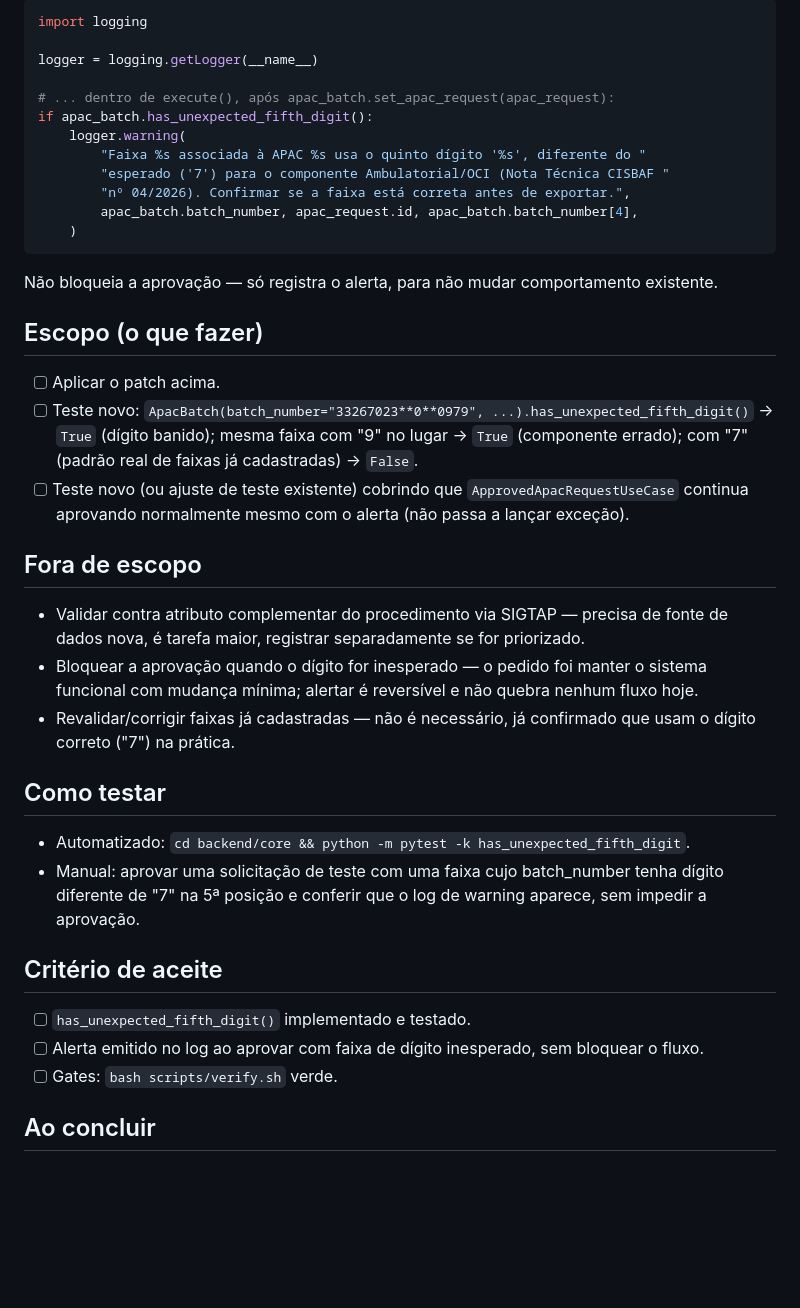
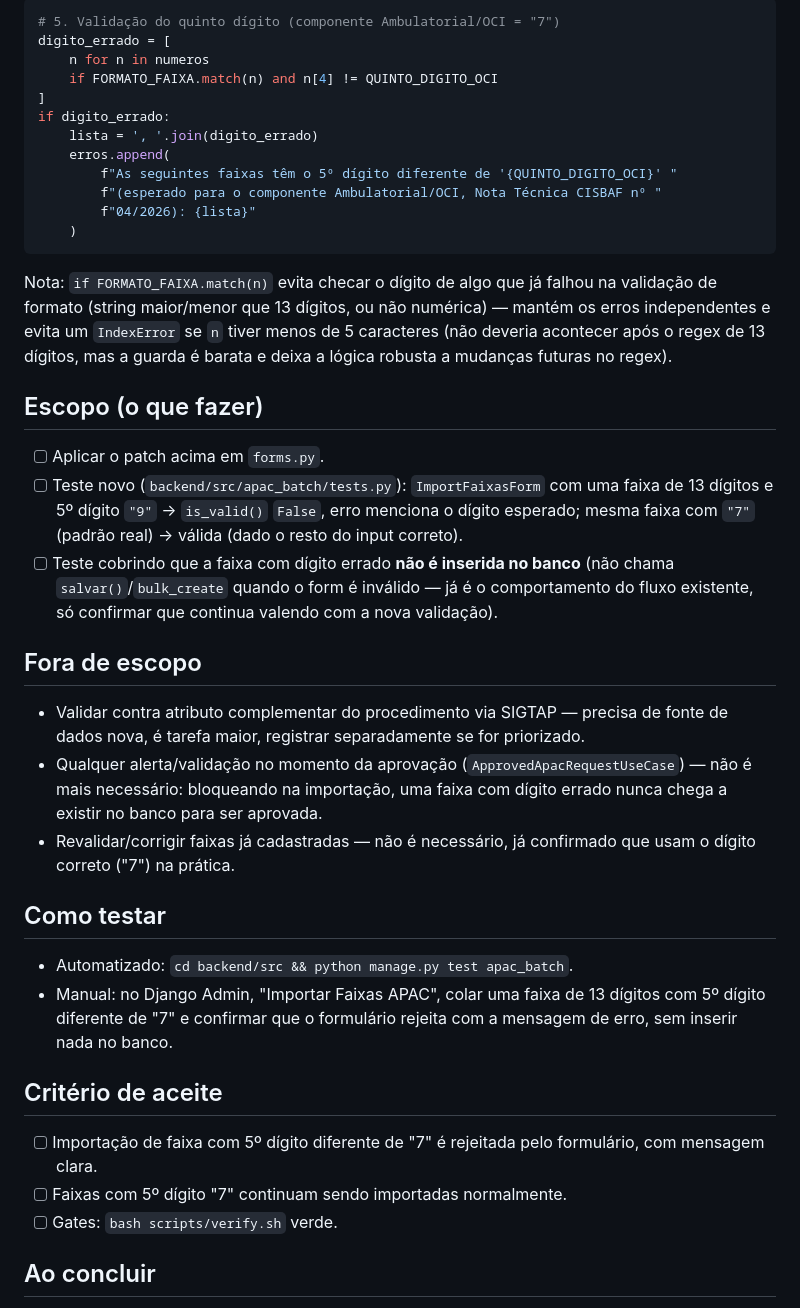
Before and after one commit to Cisbaf/Apac-Oci, a Markdown page: .context/tasks/T-025-quinto-digito-sem-validacao.md, the part around one of its changes. GitHub-like rendering; blank space fills up the shorter version.

````diff
--- a/.context/tasks/T-025-quinto-digito-sem-validacao.md
+++ b/.context/tasks/T-025-quinto-digito-sem-validacao.md
@@ -72,46 +73,54 @@ Em `ApprovedApacRequestUseCase.execute`, depois de `apac_batch.set_apac_request(
 
 ```python
-import logging
-
-logger = logging.getLogger(__name__)
-
-# ... dentro de execute(), após apac_batch.set_apac_request(apac_request):
-if apac_batch.has_unexpected_fifth_digit():
-    logger.warning(
-        "Faixa %s associada à APAC %s usa o quinto dígito '%s', diferente do "
-        "esperado ('7') para o componente Ambulatorial/OCI (Nota Técnica CISBAF "
-        "nº 04/2026). Confirmar se a faixa está correta antes de exportar.",
-        apac_batch.batch_number, apac_request.id, apac_batch.batch_number[4],
+# 5. Validação do quinto dígito (componente Ambulatorial/OCI = "7")
+digito_errado = [
+    n for n in numeros
+    if FORMATO_FAIXA.match(n) and n[4] != QUINTO_DIGITO_OCI
+]
+if digito_errado:
+    lista = ', '.join(digito_errado)
+    erros.append(
+        f"As seguintes faixas têm o 5º dígito diferente de '{QUINTO_DIGITO_OCI}' "
+        f"(esperado para o componente Ambulatorial/OCI, Nota Técnica CISBAF nº "
+        f"04/2026): {lista}"
     )
 ```
-Não bloqueia a aprovação — só registra o alerta, para não mudar comportamento existente.
+
+Nota: `if FORMATO_FAIXA.match(n)` evita checar o dígito de algo que já falhou na
+validação de formato (string maior/menor que 13 dígitos, ou não numérica) — mantém os
+erros independentes e evita um `IndexError` se `n` tiver menos de 5 caracteres (não
+deveria acontecer após o regex de 13 dígitos, mas a guarda é barata e deixa a lógica
+robusta a mudanças futuras no regex).
 
 ## Escopo (o que fazer)
-- [ ] Aplicar o patch acima.
-- [ ] Teste novo: `ApacBatch(batch_number="33267023**0**0979", ...).has_unexpected_fifth_digit()`
-      → `True` (dígito banido); mesma faixa com "9" no lugar → `True` (componente
-      errado); com "7" (padrão real de faixas já cadastradas) → `False`.
-- [ ] Teste novo (ou ajuste de teste existente) cobrindo que `ApprovedApacRequestUseCase`
-      continua aprovando normalmente mesmo com o alerta (não passa a lançar exceção).
+- [ ] Aplicar o patch acima em `forms.py`.
+- [ ] Teste novo (`backend/src/apac_batch/tests.py`): `ImportFaixasForm` com uma faixa
+      de 13 dígitos e 5º dígito `"9"` → `is_valid()` `False`, erro menciona o dígito
+      esperado; mesma faixa com `"7"` (padrão real) → válida (dado o resto do input
+      correto).
+- [ ] Teste cobrindo que a faixa com dígito errado **não é inserida no banco** (não
+      chama `salvar()`/`bulk_create` quando o form é inválido — já é o comportamento
+      do fluxo existente, só confirmar que continua valendo com a nova validação).
 
 ## Fora de escopo
 - Validar contra atributo complementar do procedimento via SIGTAP — precisa de fonte de
   dados nova, é tarefa maior, registrar separadamente se for priorizado.
-- Bloquear a aprovação quando o dígito for inesperado — o pedido foi manter o sistema
-  funcional com mudança mínima; alertar é reversível e não quebra nenhum fluxo hoje.
+- Qualquer alerta/validação no momento da aprovação (`ApprovedApacRequestUseCase`) — não
+  é mais necessário: bloqueando na importação, uma faixa com dígito errado nunca chega
+  a existir no banco para ser aprovada.
 - Revalidar/corrigir faixas já cadastradas — não é necessário, já confirmado que usam o
   dígito correto ("7") na prática.
 
 ## Como testar
-- Automatizado: `cd backend/core && python -m pytest -k has_unexpected_fifth_digit`.
-- Manual: aprovar uma solicitação de teste com uma faixa cujo batch_number tenha dígito
-  diferente de "7" na 5ª posição e conferir que o log de warning aparece, sem impedir a
-  aprovação.
+- Automatizado: `cd backend/src && python manage.py test apac_batch`.
+- Manual: no Django Admin, "Importar Faixas APAC", colar uma faixa de 13 dígitos com 5º
+  dígito diferente de "7" e confirmar que o formulário rejeita com a mensagem de erro,
+  sem inserir nada no banco.
 
 ## Critério de aceite
-- [ ] `has_unexpected_fifth_digit()` implementado e testado.
-- [ ] Alerta emitido no log ao aprovar com faixa de dígito inesperado, sem bloquear o
-      fluxo.
+- [ ] Importação de faixa com 5º dígito diferente de "7" é rejeitada pelo formulário,
+      com mensagem clara.
+- [ ] Faixas com 5º dígito "7" continuam sendo importadas normalmente.
 - [ ] Gates: `bash scripts/verify.sh` verde.
 
 ## Ao concluir
````
Also changed, not shown: other parts of .context/tasks/T-025-quinto-digito-sem-validacao.md (+47 -46 lines).
